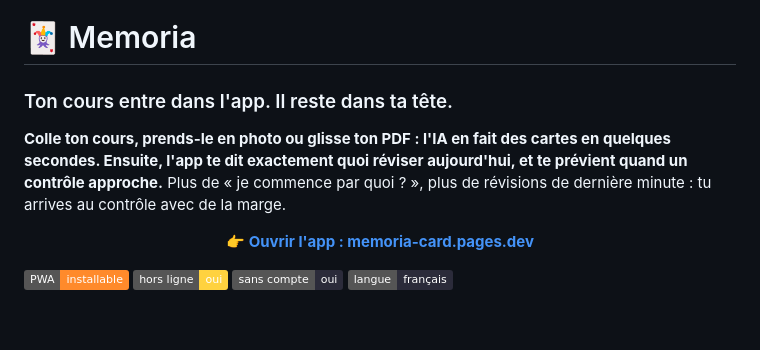
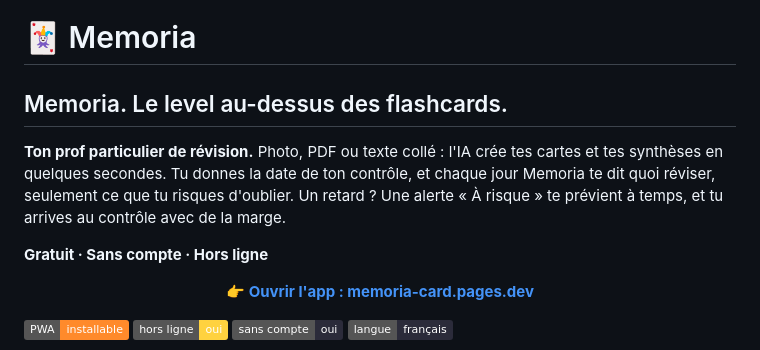
Before and after one commit to FuturePlum/MEMORIA-a-level-up-flashcard-app, a Markdown page: README.md, the part around the change. Rendered like a GitHub page; badges without logos; blank space fills up the shorter version.

```diff
--- a/README.md
+++ b/README.md
@@ -1,8 +1,10 @@
 # 🃏 Memoria
 
-### Ton cours entre dans l'app. Il reste dans ta tête.
+## Memoria. Le level au-dessus des flashcards.
 
-**Colle ton cours, prends-le en photo ou glisse ton PDF : l'IA en fait des cartes en quelques secondes. Ensuite, l'app te dit exactement quoi réviser aujourd'hui, et te prévient quand un contrôle approche.** Plus de « je commence par quoi ? », plus de révisions de dernière minute : tu arrives au contrôle avec de la marge.
+**Ton prof particulier de révision.** Photo, PDF ou texte collé : l'IA crée tes cartes et tes synthèses en quelques secondes. Tu donnes la date de ton contrôle, et chaque jour Memoria te dit quoi réviser, seulement ce que tu risques d'oublier. Un retard ? Une alerte « À risque » te prévient à temps, et tu arrives au contrôle avec de la marge.
+
+**Gratuit · Sans compte · Hors ligne**
 
 <p align="center">
   <a href="https://memoria-card.pages.dev"><b>👉 Ouvrir l'app : memoria-card.pages.dev</b></a>
```
